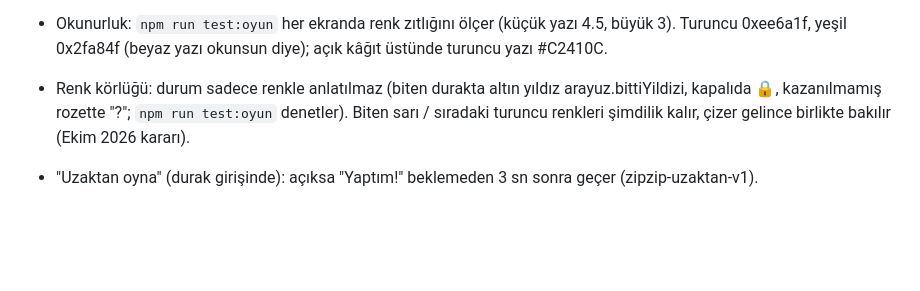
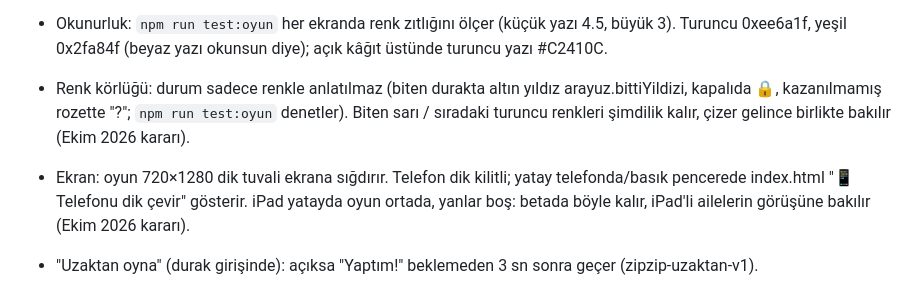
Before and after one commit to 8y9khd2gr8-svg/first, a Markdown page: CLAUDE.md, the part around the change. Drawn GitHub-style; blank space fills up the shorter version.

Commit message:
CLAUDE.md: iPad yatay ekran kararı (betada böyle kalsın) (#92)
Claude-Session: https://claude.ai/code/session_017HVQ27mNsm9RYv8XqAcBoY

Co-authored-by: Claude <noreply@anthropic.com>

```diff
--- a/CLAUDE.md
+++ b/CLAUDE.md
@@ -148,6 +148,8 @@ Teknoloji: Phaser 3 + TypeScript + Vite, GitHub Pages ile yayın. İleride Capac
   (beyaz yazı okunsun diye); açık kâğıt üstünde turuncu yazı #C2410C.
 - Renk körlüğü: durum sadece renkle anlatılmaz (biten durakta altın yıldız arayuz.bittiYildizi, kapalıda 🔒, kazanılmamış rozette "?";
   `npm run test:oyun` denetler). Biten sarı / sıradaki turuncu renkleri şimdilik kalır, çizer gelince birlikte bakılır (Ekim 2026 kararı).
+- Ekran: oyun 720×1280 dik tuvali ekrana sığdırır. Telefon dik kilitli; yatay telefonda/basık pencerede index.html "📱 Telefonu dik
+  çevir" gösterir. iPad yatayda oyun ortada, yanlar boş: betada böyle kalır, iPad'li ailelerin görüşüne bakılır (Ekim 2026 kararı).
 - "Uzaktan oyna" (durak girişinde): açıksa "Yaptım!" beklemeden 3 sn sonra geçer (zipzip-uzaktan-v1).
 - Kamera isteğe bağlı kalır (izin velileri tedirgin eder); Ailece'de kamera kapalı (iki kişi güvenilir sayılmaz).
   Kameranın saydığı hareketler src/kamera.ts SAYMA_YOLU'nda (13 hareket, 6 sayma yolu: kollar, çömel, zıpla, dizler,
```
